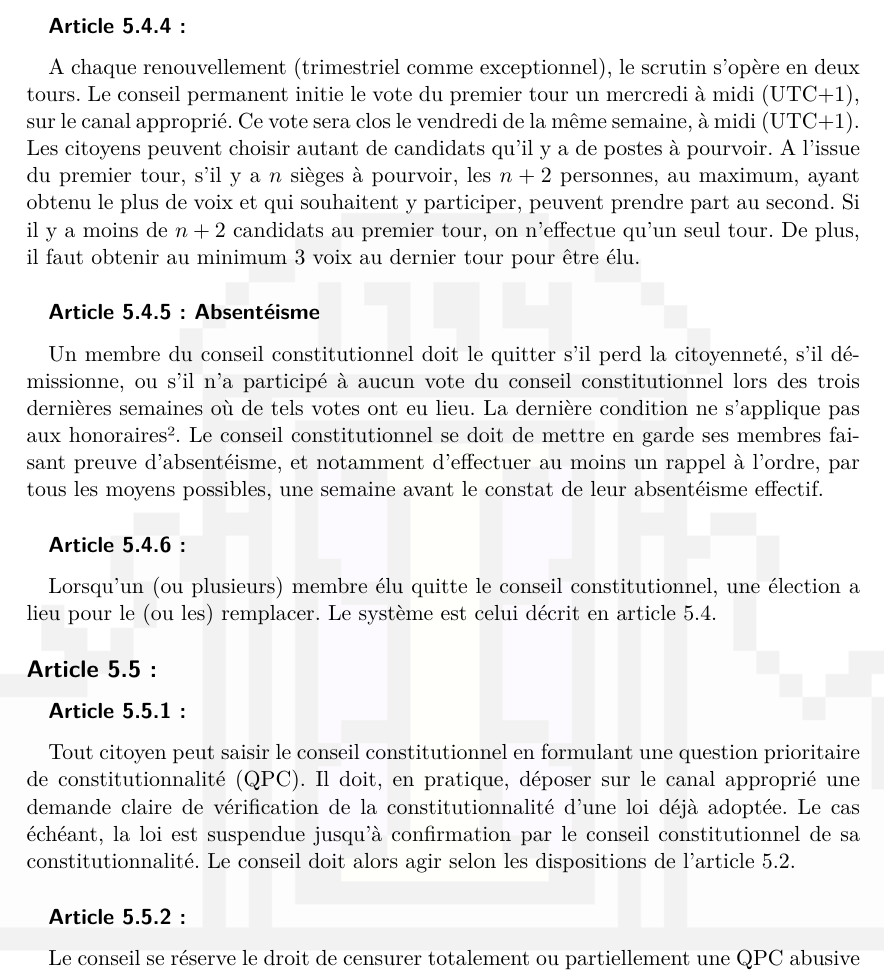
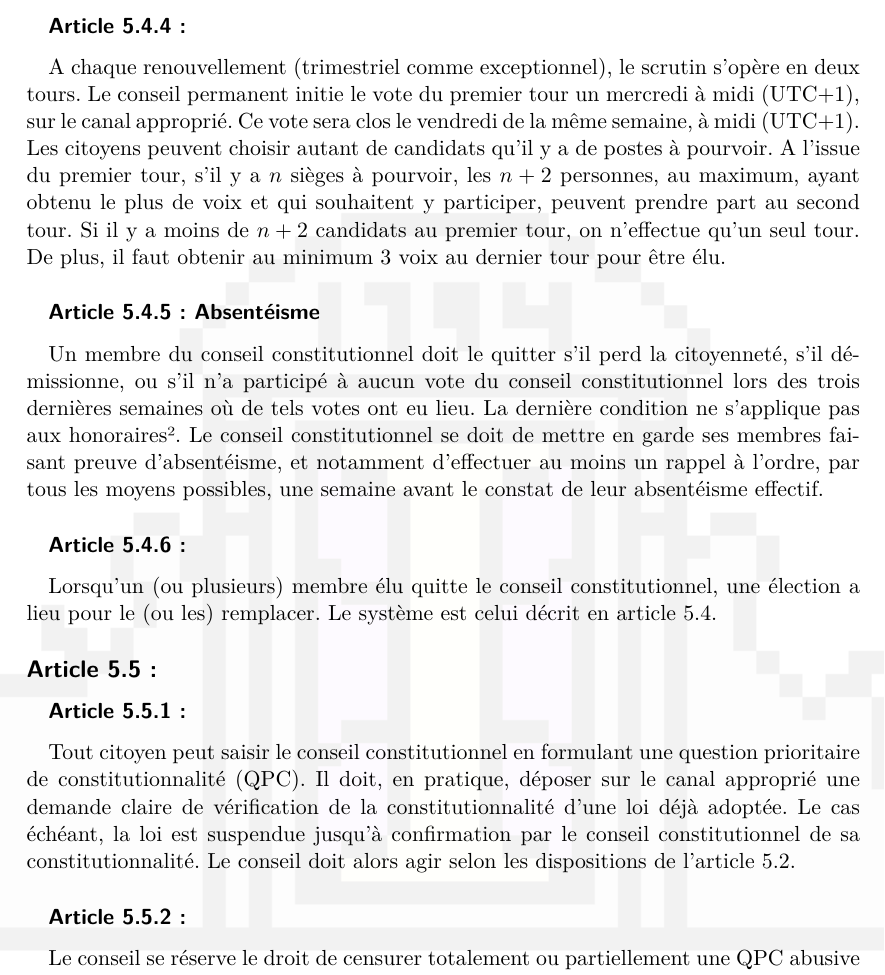
Before and after one commit to u4304231433-rgb/constitution-ernestienne, a LaTeX document (constitution.tex): part of page 9 of 18, cut so that both start at the same text. Compiled offline with XeLaTeX; a missing font is replaced by an installed copy or a similar font.

Commit message:
article 5.4.4

```diff
--- a/constitution.tex
+++ b/constitution.tex
@@ -86,7 +86,7 @@ Si, entre deux élections trimestrielles, un poste n’est pas pourvu, une élec
 \subsubarticle{}
 Si la vacance d’un ou plusieurs postes est constatée par le conseil constitutionnel, celui-ci initie un appel à candidatures pour le pourvoir. Un délai d’une semaine après le premier dépôt de candidature est imposée pour permettre aux autres citoyens de soumettre la leur (ils ne sont alors pas tenus de respecter le délai minimal d’une semaine avant élection pour la soumission de leur candidature). Une fois cette semaine écoulée, le conseil permanent initie le vote dans le canal approprié sous les mêmes modalités que pour un renouvellement trimestriel, en prenant en compte de toutes les candidatures au poste déposées.
 \subarticle{}
-A chaque renouvellement (trimestriel comme exceptionnel), le scrutin s’opère en deux tours. Le conseil permanent initie le vote du premier tour un mercredi à midi (UTC+1), sur le canal approprié. Ce vote sera clos le vendredi de la même semaine, à midi (UTC+1). Les citoyens peuvent choisir autant de candidats qu’il y a de postes à pourvoir. A l’issue du premier tour, s’il y a $n$ sièges à pourvoir, les $ n+2 $ personnes, au maximum, ayant obtenu le plus de voix et qui souhaitent y participer, peuvent prendre part au second.
+A chaque renouvellement (trimestriel comme exceptionnel), le scrutin s’opère en deux tours. Le conseil permanent initie le vote du premier tour un mercredi à midi (UTC+1), sur le canal approprié. Ce vote sera clos le vendredi de la même semaine, à midi (UTC+1). Les citoyens peuvent choisir autant de candidats qu’il y a de postes à pourvoir. A l’issue du premier tour, s’il y a $n$ sièges à pourvoir, les $ n+2 $ personnes, au maximum, ayant obtenu le plus de voix et qui souhaitent y participer, peuvent prendre part au second tour.
 Si il y a moins de $ n + 2 $ candidats au premier tour, on n’effectue qu’un seul tour.
 De plus, il faut obtenir au minimum 3 voix au dernier tour pour être élu.
 \subarticle{Absentéisme}
```
